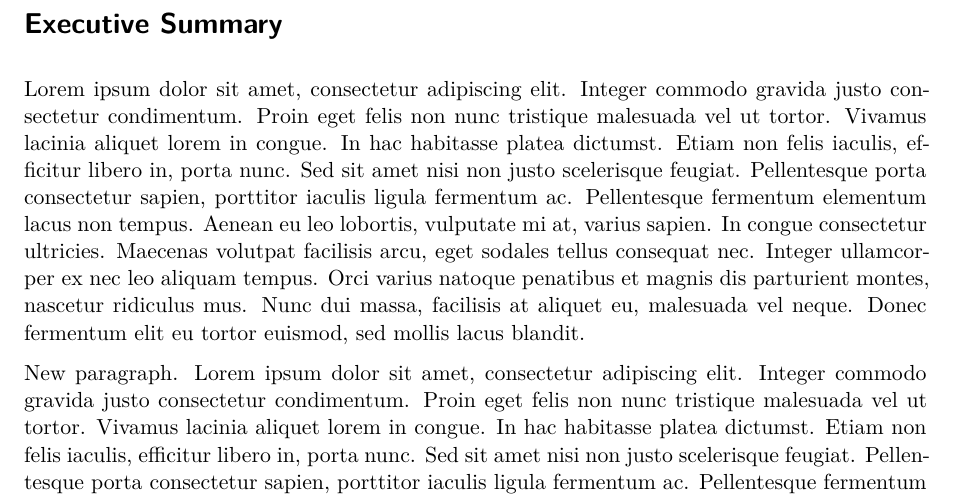
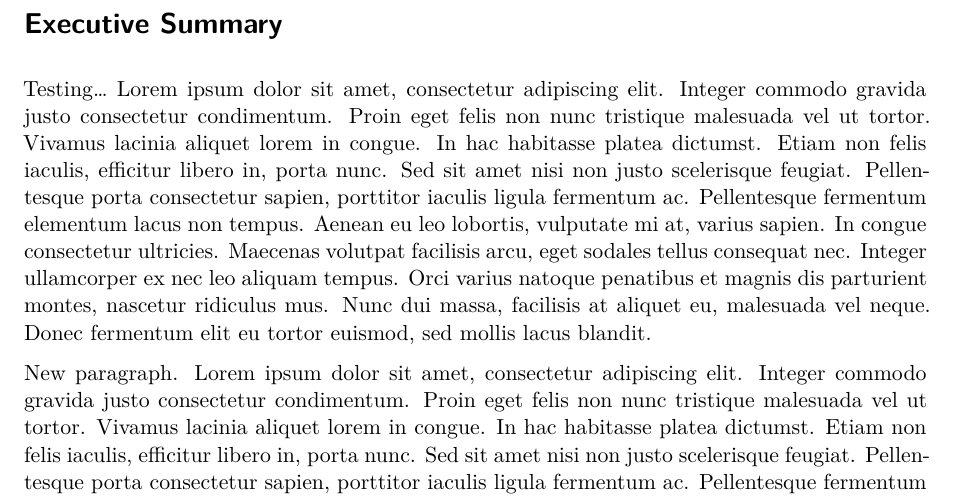
Before and after one commit to jonpeake/Quarto-Book-HackDay-DeleteMe, a Quarto document (index.qmd): part of the page, cut so that both start at the same text. Rendered offline with R 4.5, knitr and Pandoc in place of Quarto, then LaTeX, with nearby package versions; drawn as R Markdown's standard PDF in place of the format the file asks for.

Commit message:
Update index.qmd

```diff
--- a/index.qmd
+++ b/index.qmd
@@ -1,5 +1,5 @@
 # Executive Summary {.unnumbered}
-
+Testing...
 Lorem ipsum dolor sit amet, consectetur adipiscing elit. Integer commodo gravida justo consectetur condimentum. Proin eget felis non nunc tristique malesuada vel ut tortor. Vivamus lacinia aliquet lorem in congue. In hac habitasse platea dictumst. Etiam non felis iaculis, efficitur libero in, porta nunc. Sed sit amet nisi non justo scelerisque feugiat. Pellentesque porta consectetur sapien, porttitor iaculis ligula fermentum ac. Pellentesque fermentum elementum lacus non tempus. Aenean eu leo lobortis, vulputate mi at, varius sapien. In congue consectetur ultricies. Maecenas volutpat facilisis arcu, eget sodales tellus consequat nec. Integer ullamcorper ex nec leo aliquam tempus. Orci varius natoque penatibus et magnis dis parturient montes, nascetur ridiculus mus. Nunc dui massa, facilisis at aliquet eu, malesuada vel neque. Donec fermentum elit eu tortor euismod, sed mollis lacus blandit.
 
 New paragraph. Lorem ipsum dolor sit amet, consectetur adipiscing elit. Integer commodo gravida justo consectetur condimentum. Proin eget felis non nunc tristique malesuada vel ut tortor. Vivamus lacinia aliquet lorem in congue. In hac habitasse platea dictumst. Etiam non felis iaculis, efficitur libero in, porta nunc. Sed sit amet nisi non justo scelerisque feugiat. Pellentesque porta consectetur sapien, porttitor iaculis ligula fermentum ac. Pellentesque fermentum elementum lacus non tempus. Aenean eu leo lobortis, vulputate mi at, varius sapien. In congue consectetur ultricies. Maecenas volutpat facilisis arcu, eget sodales tellus consequat nec. Integer ullamcorper ex nec leo aliquam tempus. Orci varius natoque penatibus et magnis dis parturient montes, nascetur ridiculus mus. Nunc dui massa, facilisis at aliquet eu, malesuada vel neque. Donec fermentum elit eu tortor euismod, sed mollis lacus blandit.
```
